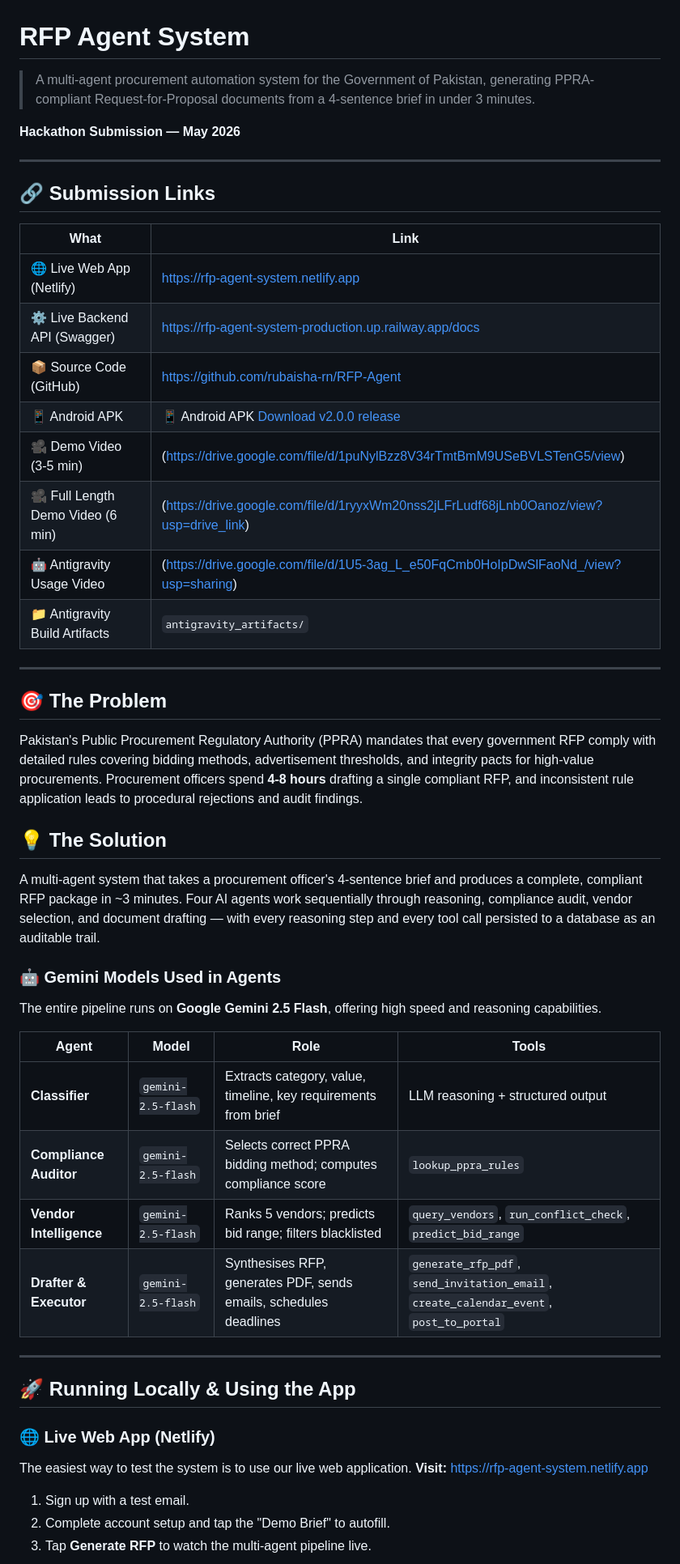
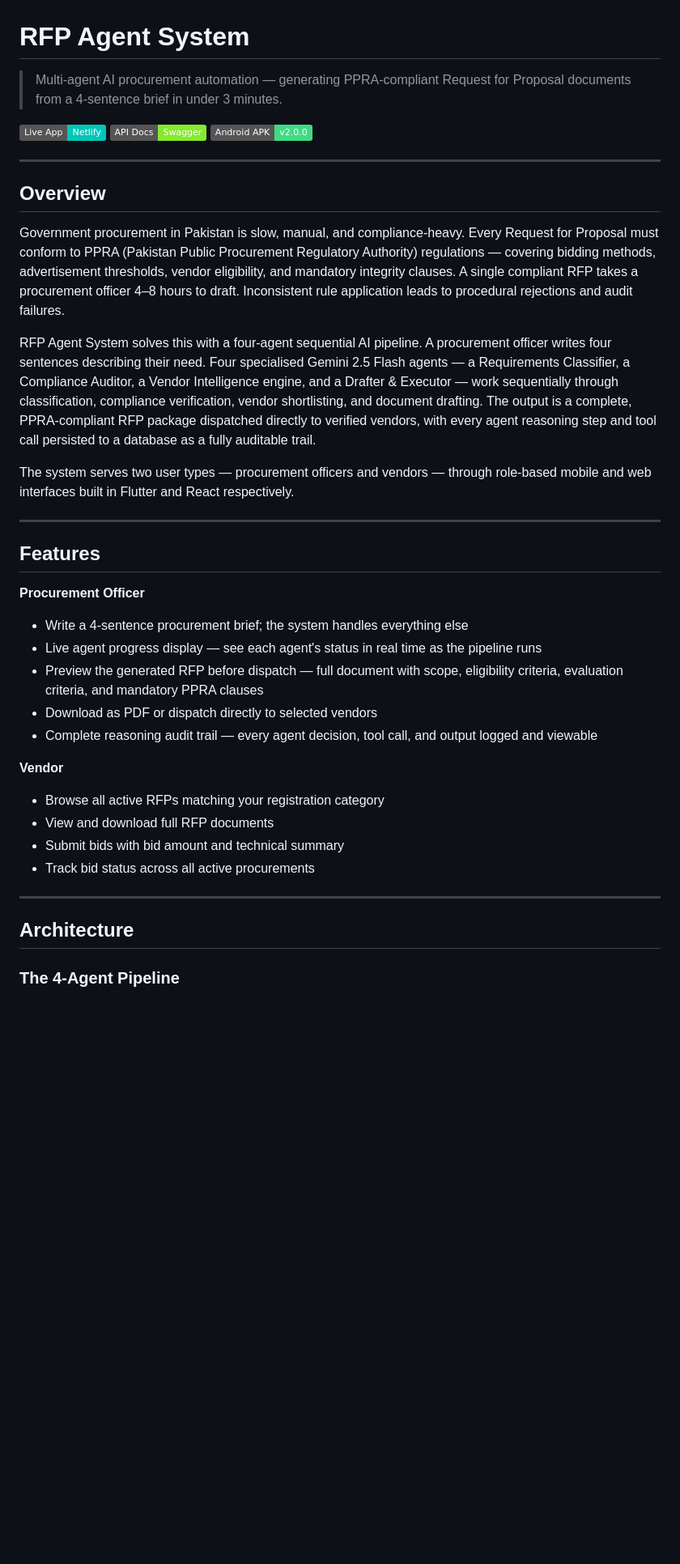
Before and after one commit to rubaisha-rn/RFP-Agent, a Markdown page: README.md, the part around one of its changes. Shown at 81% size. Drawn GitHub-style; badges without logos; blank space fills up the shorter version.

```diff
--- a/README.md
+++ b/README.md
@@ -1,52 +1,41 @@
 # RFP Agent System
 
-> A multi-agent procurement automation system for the Government of Pakistan, generating PPRA-compliant Request-for-Proposal documents from a 4-sentence brief in under 3 minutes.
+> Multi-agent AI procurement automation — generating PPRA-compliant Request for Proposal documents from a 4-sentence brief in under 3 minutes.
 
-**Hackathon Submission — May 2026**
+[![Live App](https://img.shields.io/badge/Live%20App-Netlify-00C7B7?style=flat&logo=netlify)](https://rfp-agent-system.netlify.app)
+[![Backend API](https://img.shields.io/badge/API%20Docs-Swagger-85EA2D?style=flat&logo=swagger)](https://rfp-agent-system-production.up.railway.app/docs)
+[![Android APK](https://img.shields.io/badge/Android%20APK-v2.0.0-3DDC84?style=flat&logo=android)](https://github.com/rubaisha-rn/RFP-Agent/releases/tag/v2.0.0)
 
 ---
 
-## 🔗 Submission Links
+## Overview
 
-| What | Link |
-|---|---|
-| 🌐 Live Web App (Netlify) | https://rfp-agent-system.netlify.app |
-| ⚙️ Live Backend API (Swagger) | https://rfp-agent-system-production.up.railway.app/docs |
-| 📦 Source Code (GitHub) | https://github.com/rubaisha-rn/RFP-Agent |
-| 📱 Android APK | 📱 Android APK [Download v2.0.0 release](https://github.com/rubaisha-rn/RFP-Agent/releases/tag/v2.0.0) |
-| 🎥 Demo Video (3-5 min) | (https://drive.google.com/file/d/1puNylBzz8V34rTmtBmM9USeBVLSTenG5/view) |
-| 🎥 Full Length Demo Video (6 min) | (https://drive.google.com/file/d/1ryyxWm20nss2jLFrLudf68jLnb0Oanoz/view?usp=drive_link) |
-| 🤖 Antigravity Usage Video | (https://drive.google.com/file/d/1U5-3ag_L_e50FqCmb0HoIpDwSlFaoNd_/view?usp=sharing) |
-| 📁 Antigravity Build Artifacts | `antigravity_artifacts/` |
+Government procurement in Pakistan is slow, manual, and compliance-heavy. Every Request for Proposal must conform to PPRA (Pakistan Public Procurement Regulatory Authority) regulations — covering bidding methods, advertisement thresholds, vendor eligibility, and mandatory integrity clauses. A single compliant RFP takes a procurement officer 4–8 hours to draft. Inconsistent rule application leads to procedural rejections and audit failures.
+
+RFP Agent System solves this with a four-agent sequential AI pipeline. A procurement officer writes four sentences describing their need. Four specialised Gemini 2.5 Flash agents — a Requirements Classifier, a Compliance Auditor, a Vendor Intelligence engine, and a Drafter & Executor — work sequentially through classification, compliance verification, vendor shortlisting, and document drafting. The output is a complete, PPRA-compliant RFP package dispatched directly to verified vendors, with every agent reasoning step and tool call persisted to a database as a fully auditable trail.
+
+The system serves two user types — procurement officers and vendors — through role-based mobile and web interfaces built in Flutter and React respectively.
 
 ---
 
-## 🎯 The Problem
+## Features
 
-Pakistan's Public Procurement Regulatory Authority (PPRA) mandates that every government RFP comply with detailed rules covering bidding methods, advertisement thresholds, and integrity pacts for high-value procurements. Procurement officers spend **4-8 hours** drafting a single compliant RFP, and inconsistent rule application leads to procedural rejections and audit findings.
+**Procurement Officer**
+- Write a 4-sentence procurement brief; the system handles everything else
+- Live agent progress display — see each agent's status in real time as the pipeline runs
+- Preview the generated RFP before dispatch — full document with scope, eligibility criteria, evaluation criteria, and mandatory PPRA clauses
+- Download as PDF or dispatch directly to selected vendors
+- Complete reasoning audit trail — every agent decision, tool call, and output logged and viewable
 
-## 💡 The Solution
-
-A multi-agent system that takes a procurement officer's 4-sentence brief and produces a complete, compliant RFP package in ~3 minutes. Four AI agents work sequentially through reasoning, compliance audit, vendor selection, and document drafting — with every reasoning step and every tool call persisted to a database as an auditable trail.
-
-### 🤖 Gemini Models Used in Agents
-The entire pipeline runs on **Google Gemini 2.5 Flash**, offering high speed and reasoning capabilities.
-
-| Agent | Model | Role | Tools |
-|---|---|---|---|
-| **Classifier** | `gemini-2.5-flash` | Extracts category, value, timeline, key requirements from brief | LLM reasoning + structured output |
-| **Compliance Auditor** | `gemini-2.5-flash` | Selects correct PPRA bidding method; computes compliance score | `lookup_ppra_rules` |
-| **Vendor Intelligence**| `gemini-2.5-flash` | Ranks 5 vendors; predicts bid range; filters blacklisted | `query_vendors`, `run_conflict_check`, `predict_bid_range` |
-| **Drafter & Executor** | `gemini-2.5-flash` | Synthesises RFP, generates PDF, sends emails, schedules deadlines | `generate_rfp_pdf`, `send_invitation_email`, `create_calendar_event`, `post_to_portal` |
+**Vendor**
+- Browse all active RFPs matching your registration category
+- View and download full RFP documents
+- Submit bids with bid amount and technical summary
+- Track bid status across all active procurements
 
 ---
 
-## 🚀 Running Locally & Using the App
+## Architecture
 
-### 🌐 Live Web App (Netlify)
-The easiest way to test the system is to use our live web application.
-**Visit:** [https://rfp-agent-system.netlify.app](https://rfp-agent-system.netlify.app)
-1. Sign up with a test email.
-2. Complete account setup and tap the "Demo Brief" to autofill.
-3. Tap **Generate RFP** to watch the multi-agent pipeline live.
+### The 4-Agent Pipeline
 
```
Also changed, not shown: other parts of README.md (+121 -136 lines).
